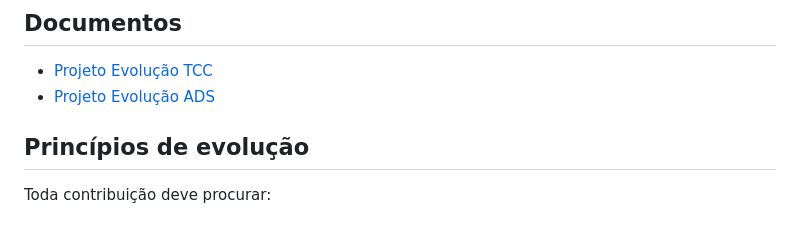
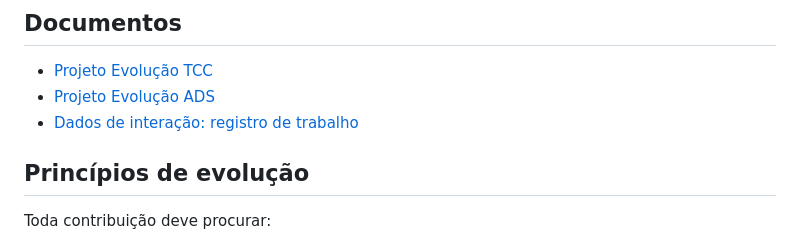
Before and after one commit to eduknowgpt/Numberrace, a Markdown page: evolution/pt/README.md, the part around the change. Drawn GitHub-style.

```diff
--- a/evolution/pt/README.md
+++ b/evolution/pt/README.md
@@ -49,6 +49,7 @@ O Projeto Evolução ADS fornece infraestrutura que pode ser utilizada pelo TCC
 
 - [Projeto Evolução TCC](evolucao-tcc.md)
 - [Projeto Evolução ADS](evolucao-ads.md)
+- [Dados de interação: registro de trabalho](registro-dados-interacao.md)
 
 ## Princípios de evolução
 
```
Also changed, not shown: evolution/pt/registro-dados-interacao.md (added, +127 -0 lines), numberrace/docs/AMBIENTE.pt.md (+2 -2 lines).
